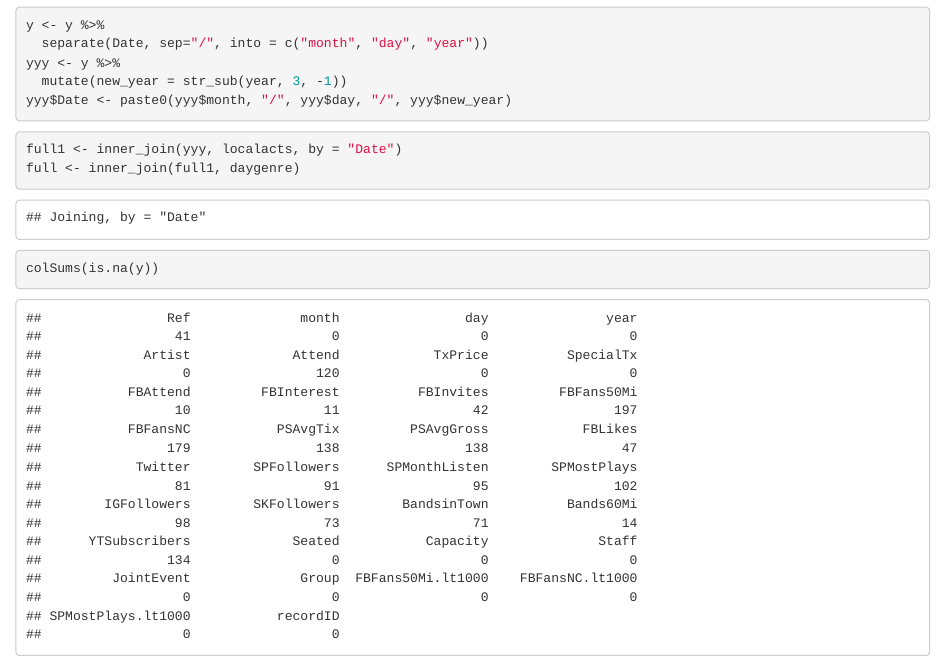
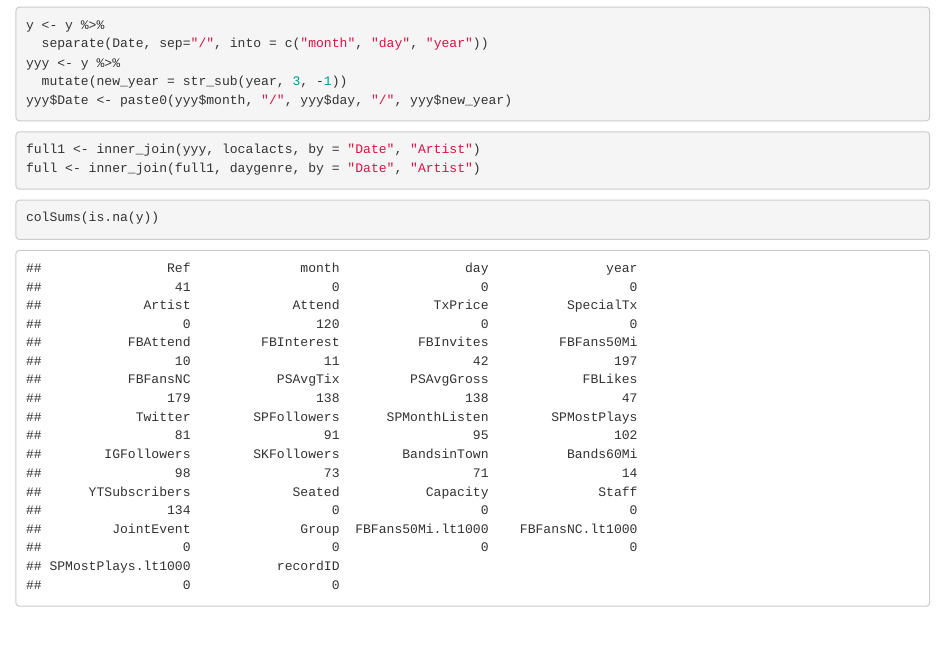
Before and after one commit to ashleyjmurray/MotorcoProject, an R Markdown document (InitialModels.Rmd): the page in a window 1100 px wide, from 1140 px down. The pictures show the output file InitialModels.html that the author committed with the source, opened offline.

Commit message:
join going wrong

````diff
--- a/InitialModels.Rmd
+++ b/InitialModels.Rmd
@@ -39,8 +39,8 @@ yyy$Date <- paste0(yyy$month, "/", yyy$day, "/", yyy$new_year)
 ```
 
 ```{r}
-full1 <- inner_join(yyy, localacts, by = "Date")
-full <- inner_join(full1, daygenre)
+full1 <- inner_join(yyy, localacts, by = "Date", "Artist")
+full <- inner_join(full1, daygenre, by = "Date", "Artist")
 ```
 
 ```{r read-data}
````
Also changed, not shown: InitialModels.html.
